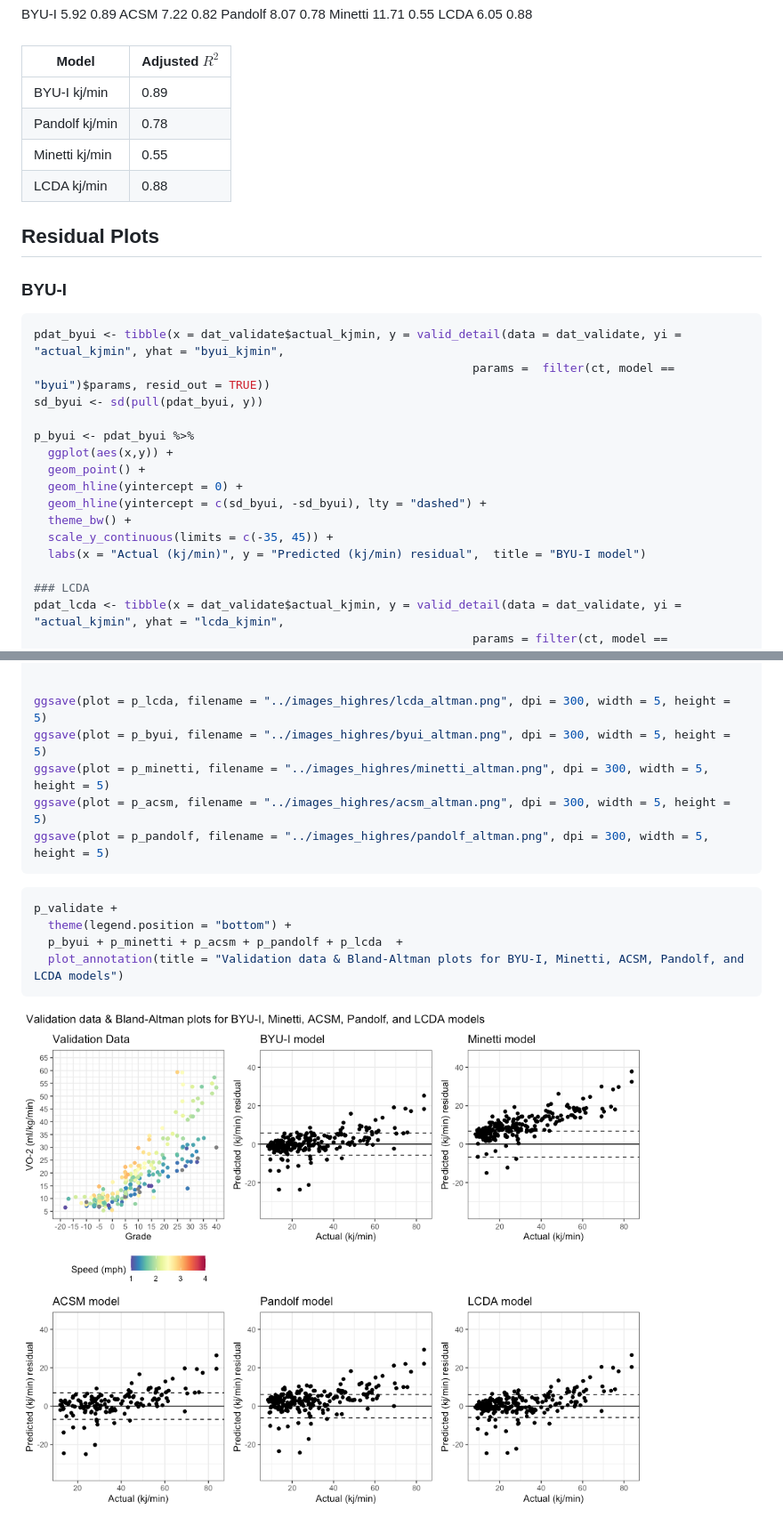
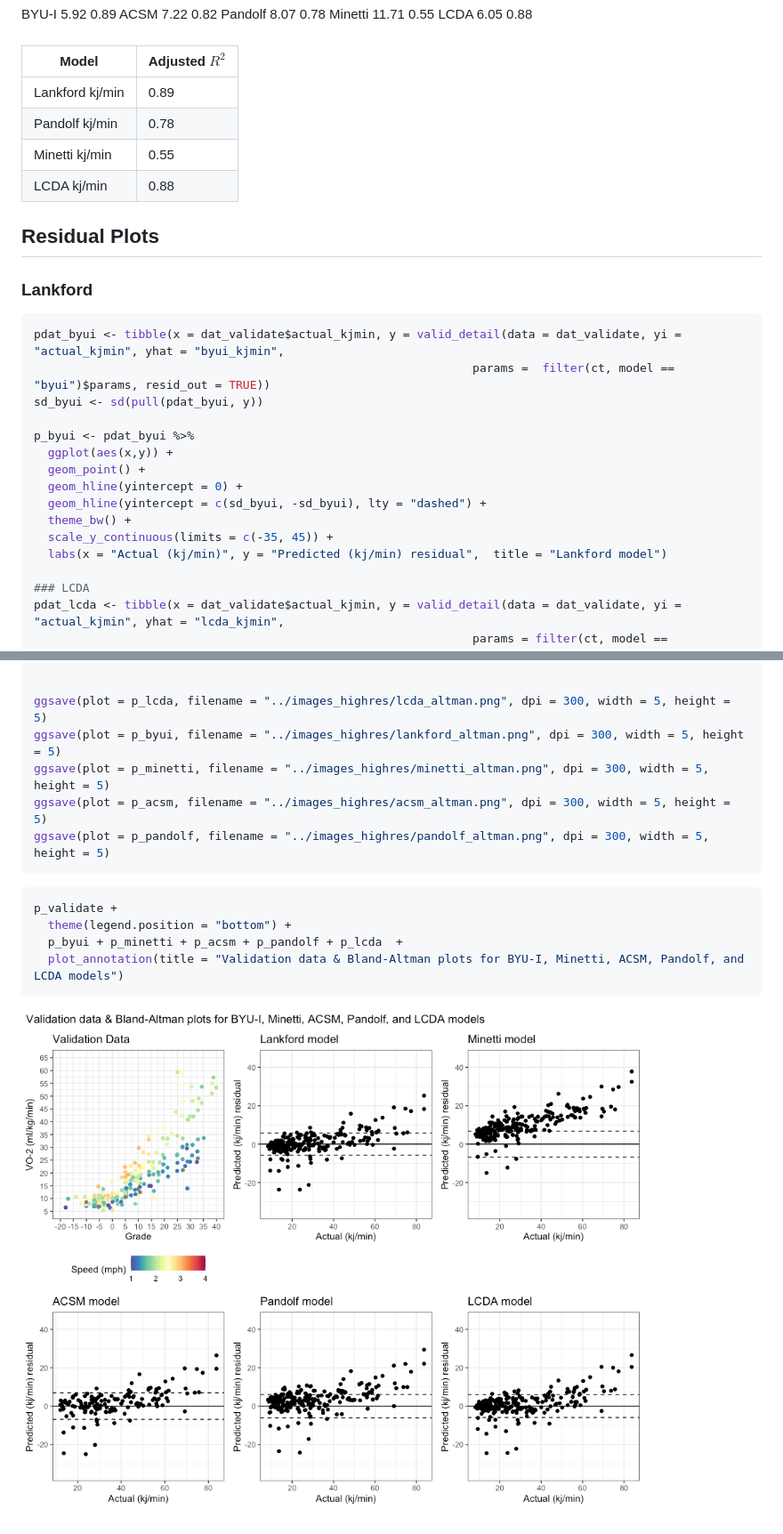
Before and after one commit to BYUIDSS/byui_metabolic_equation_lankford, a Markdown page: results/comparison.md, 2 parts joined by grey strips. Shown: that part at 89% size. GitHub-like rendering; pictures changed too: results/comparison_files/figure-html/unnamed-chunk-5-1.png.

Commit message:
Lankford model naming updated.

````diff
--- a/results/comparison.md
+++ b/results/comparison.md
@@ -92,7 +92,7 @@ LCDA        6.05   0.88
 
 | Model    | Adjusted $R^2$ |
 |--------- |----------------|
-|BYU-I kj/min | 0.89|
+|Lankford kj/min | 0.89|
 |Pandolf kj/min| 0.78|
 |Minetti kj/min | 0.55|
 |LCDA kj/min | 0.88|
@@ -101,7 +101,7 @@ LCDA        6.05   0.88
 
 ## Residual Plots
 
-### BYU-I
+### Lankford
 
 
 ```r
@@ -116,7 +116,7 @@ p_byui <- pdat_byui %>%
   geom_hline(yintercept = c(sd_byui, -sd_byui), lty = "dashed") +
   theme_bw() +
   scale_y_continuous(limits = c(-35, 45)) +
-  labs(x = "Actual (kj/min)", y = "Predicted (kj/min) residual",  title = "BYU-I model")
+  labs(x = "Actual (kj/min)", y = "Predicted (kj/min) residual",  title = "Lankford model")
 
 ### LCDA
 pdat_lcda <- tibble(x = dat_validate$actual_kjmin, y = valid_detail(data = dat_validate, yi = "actual_kjmin", yhat = "lcda_kjmin",
@@ -182,7 +182,7 @@ p_minetti <- pdat_minetti %>%
 
 
 ggsave(plot = p_lcda, filename = "../images_highres/lcda_altman.png", dpi = 300, width = 5, height = 5)
-ggsave(plot = p_byui, filename = "../images_highres/byui_altman.png", dpi = 300, width = 5, height = 5)
+ggsave(plot = p_byui, filename = "../images_highres/lankford_altman.png", dpi = 300, width = 5, height = 5)
 ggsave(plot = p_minetti, filename = "../images_highres/minetti_altman.png", dpi = 300, width = 5, height = 5)
 ggsave(plot = p_acsm, filename = "../images_highres/acsm_altman.png", dpi = 300, width = 5, height = 5)
 ggsave(plot = p_pandolf, filename = "../images_highres/pandolf_altman.png", dpi = 300, width = 5, height = 5)
````
Also changed, not shown: images_highres/byui_altman.png (deleted), images_highres/lankford_altman.png (added), results/comparison_files/figure-html/unnamed-chunk-1-1.png, 2 other files.
